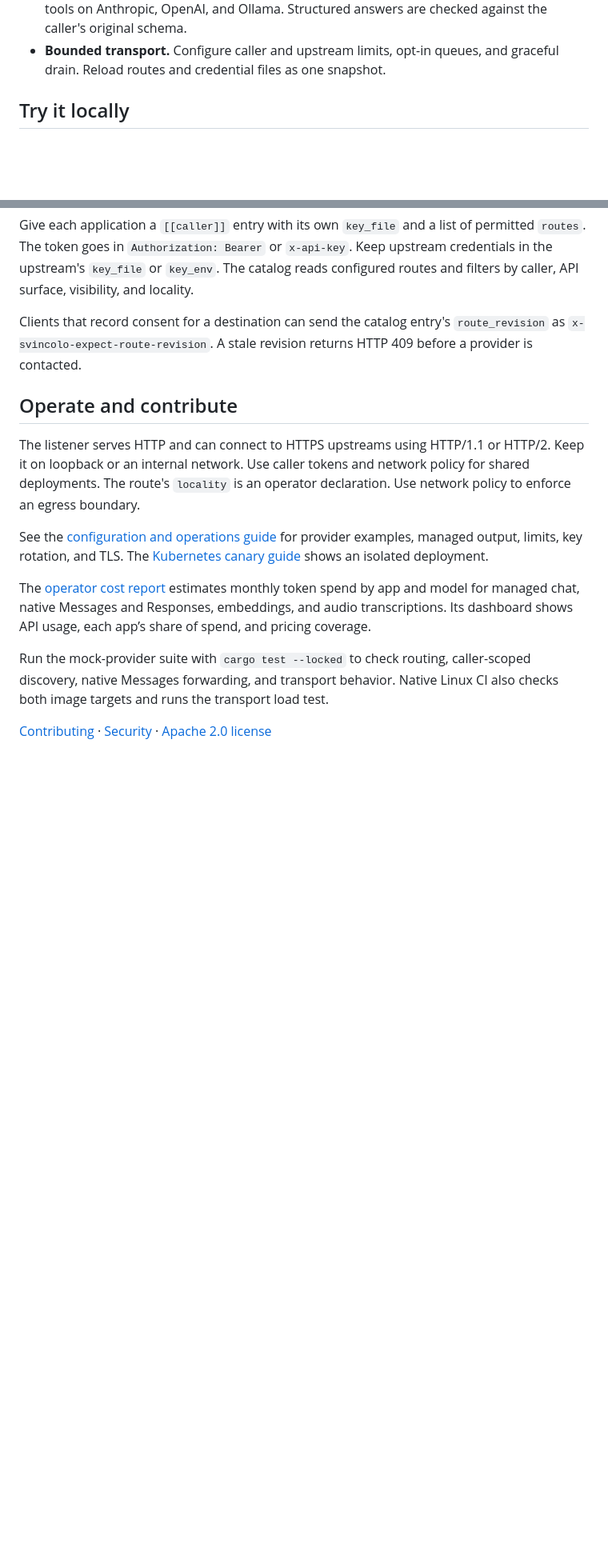
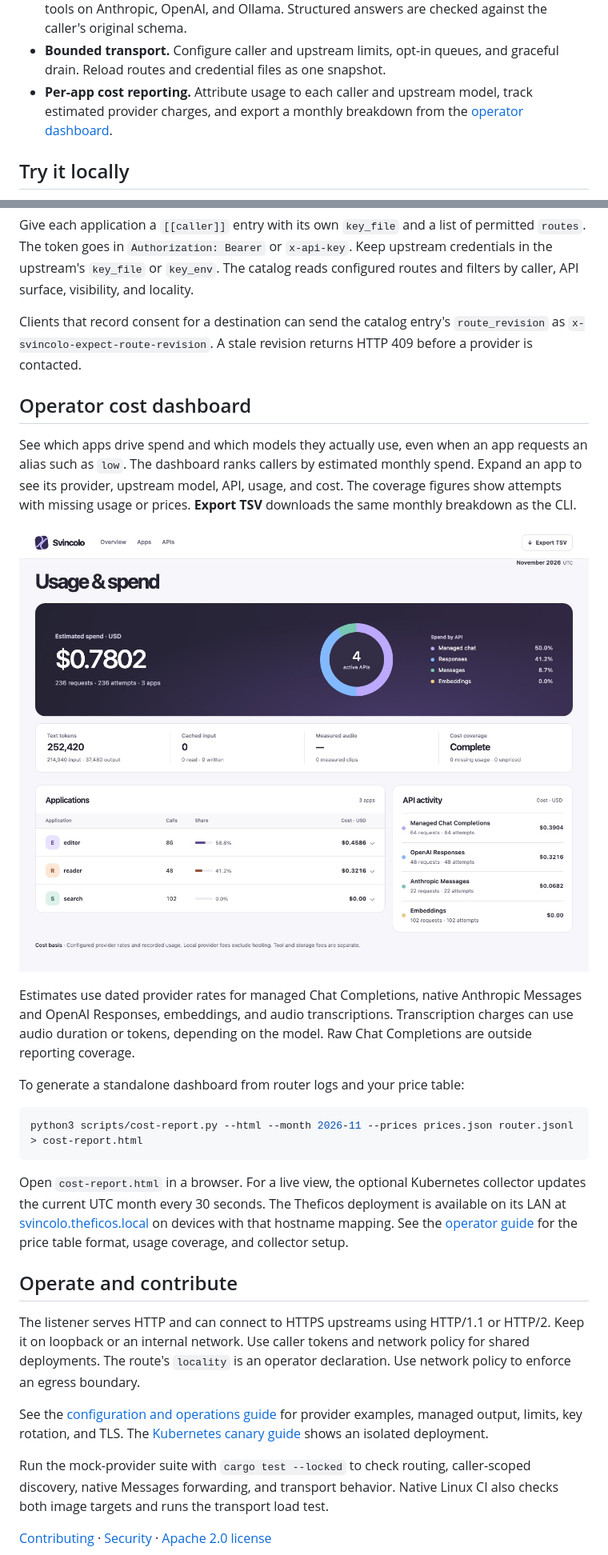
Before and after one commit to vitofico/svincolo, a Markdown page: README.md, 2 parts joined by grey strips. Shown at 80% size. GitHub-like rendering; pictures changed too: docs/assets/cost-dashboard.jpg (added); blank space fills up the shorter version.

Commit message:
Show the operator cost dashboard in the README
Signed-off-by: vito <vito.fico@gmail.com>

````diff
--- a/README.md
+++ b/README.md
@@ -24,6 +24,9 @@ the same API surface. [Configure model tiers and discovery](docs/configuration.m
   are checked against the caller's original schema.
 - **Bounded transport.** Configure caller and upstream limits, opt-in queues,
   and graceful drain. Reload routes and credential files as one snapshot.
+- **Per-app cost reporting.** Attribute usage to each caller and upstream model,
+  track estimated provider charges, and export a monthly breakdown from the
+  [operator dashboard](#operator-cost-dashboard).
 
 ## Try it locally
 
@@ -86,6 +89,33 @@ Clients that record consent for a destination can send the catalog entry's
 `route_revision` as `x-svincolo-expect-route-revision`. A stale revision
 returns HTTP 409 before a provider is contacted.
 
+## Operator cost dashboard
+
+See which apps drive spend and which models they actually use, even when an
+app requests an alias such as `low`. The dashboard ranks callers by estimated
+monthly spend. Expand an app to see its provider, upstream model, API, usage,
+and cost. The coverage figures show attempts with missing usage or prices.
+**Export TSV** downloads the same monthly breakdown as the CLI.
+
+![Sample dashboard showing estimated monthly spend, cost by API, and apps ranked by spend.](docs/assets/cost-dashboard.jpg)
+
+Estimates use dated provider rates for managed Chat Completions, native
+Anthropic Messages and OpenAI Responses, embeddings, and audio transcriptions.
+Transcription charges can use audio duration or tokens, depending on the
+model. Raw Chat Completions are outside reporting coverage.
+
+To generate a standalone dashboard from router logs and your price table:
+
+```sh
+python3 scripts/cost-report.py --html --month 2026-11 --prices prices.json router.jsonl > cost-report.html
+```
+
+Open `cost-report.html` in a browser. For a live view, the optional Kubernetes
+collector updates the current UTC month every 30 seconds. The Theficos
+deployment is available on its LAN at [svincolo.theficos.local](http://svincolo.theficos.local/)
+on devices with that hostname mapping. See the [operator guide](docs/cost-report.md)
+for the price table format, usage coverage, and collector setup.
+
 ## Operate and contribute
 
 The listener serves HTTP and can connect to HTTPS upstreams using HTTP/1.1
@@ -97,10 +127,6 @@ See the [configuration and operations guide](docs/configuration.md) for
 provider examples, managed output, limits, key rotation, and TLS. The
 [Kubernetes canary guide](deploy/k8s/README.md) shows an isolated deployment.
 
-The [operator cost report](docs/cost-report.md) estimates monthly token spend by
-app and model for managed chat, native Messages and Responses, embeddings, and audio transcriptions. Its
-dashboard shows API usage, each app’s share of spend, and pricing coverage.
-
 Run the mock-provider suite with `cargo test --locked` to check routing,
 caller-scoped discovery, native Messages forwarding, and transport behavior.
 Native Linux CI also checks both image targets and runs the transport load test.
````
